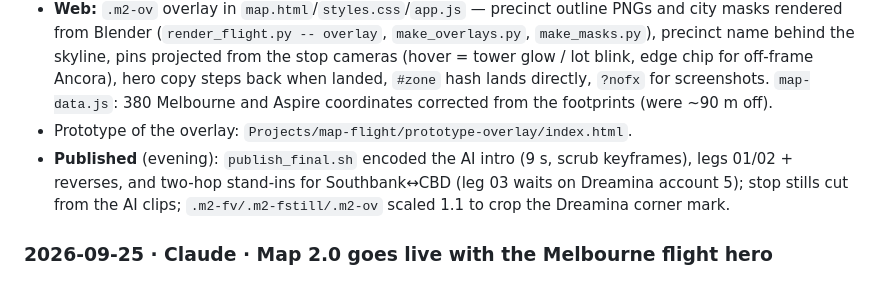
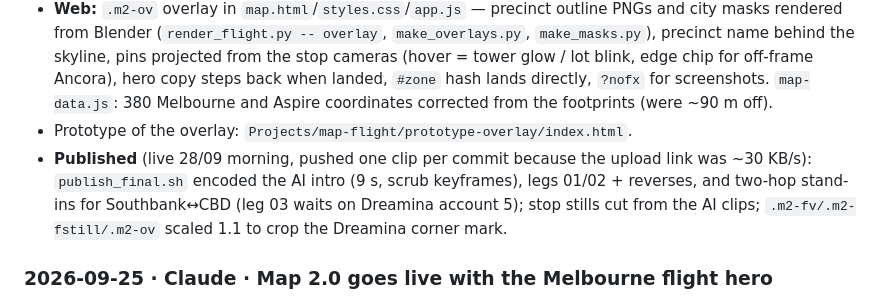
Before and after one commit to hlee0256/rivera-website, a Markdown page: CHANGELOG.md, the part around the change. Drawn GitHub-style.

Commit message:
Docs: flight v2 live date
Co-Authored-By: Claude Fable 5.1 <noreply@anthropic.com>
Claude-Session: https://claude.ai/code/session_01UEDrwzXU7bhd98wXH58JU6

```diff
--- a/CHANGELOG.md
+++ b/CHANGELOG.md
@@ -11,7 +11,7 @@ task, add one short entry to the top.
 - **AI grade:** Higgsfield API dropped (~US$0.55/s, 720p cap); Dreamina Seedance 2.5 1080p via the Dreamina Canvas CLI, prompts in `dreamina-test/PROMPTS_final.md` (cinematic, per-leg mood, continuity by the previous leg's last frame). MiniMax H3 2K tested (cheap, sharp) but owner preferred Seedance.
 - **Web:** `.m2-ov` overlay in `map.html`/`styles.css`/`app.js` — precinct outline PNGs and city masks rendered from Blender (`render_flight.py -- overlay`, `make_overlays.py`, `make_masks.py`), precinct name behind the skyline, pins projected from the stop cameras (hover = tower glow / lot blink, edge chip for off-frame Ancora), hero copy steps back when landed, `#zone` hash lands directly, `?nofx` for screenshots. `map-data.js`: 380 Melbourne and Aspire coordinates corrected from the footprints (were ~90 m off).
 - Prototype of the overlay: `Projects/map-flight/prototype-overlay/index.html`.
-- **Published** (evening): `publish_final.sh` encoded the AI intro (9 s, scrub keyframes), legs 01/02 + reverses, and two-hop stand-ins for Southbank↔CBD (leg 03 waits on Dreamina account 5); stop stills cut from the AI clips; `.m2-fv/.m2-fstill/.m2-ov` scaled 1.1 to crop the Dreamina corner mark.
+- **Published** (live 28/09 morning, pushed one clip per commit because the upload link was ~30 KB/s): `publish_final.sh` encoded the AI intro (9 s, scrub keyframes), legs 01/02 + reverses, and two-hop stand-ins for Southbank↔CBD (leg 03 waits on Dreamina account 5); stop stills cut from the AI clips; `.m2-fv/.m2-fstill/.m2-ov` scaled 1.1 to crop the Dreamina corner mark.
 
 ### 2026-09-25 · Claude · Map 2.0 goes live with the Melbourne flight hero
 - **1:1 Melbourne in Blender** (`Projects/map-flight/`, gitignored): City of Melbourne *2023 Building Footprints* (41,701 polygons, AHD elevations) extruded on the MGA55 grid + OSM water/roads/parks (`build_melbourne_1to1.py`); 123 *Photomesh 2020* tiles covering CBD, Docklands and Southbank, each shifted to the scene origin, decimated to 10% and its ~1,500 chunk textures packed into one grid atlas with remapped UVs (`process_tile.py`, no bake); `assemble.py` merges both layers and cuts the blockout away under the photomesh. Raw tiles live outside Dropbox (`~/Rivera-Archive/photomesh-raw`).
```
Also changed, not shown: PROGRESS.md (+1 -1 lines).
